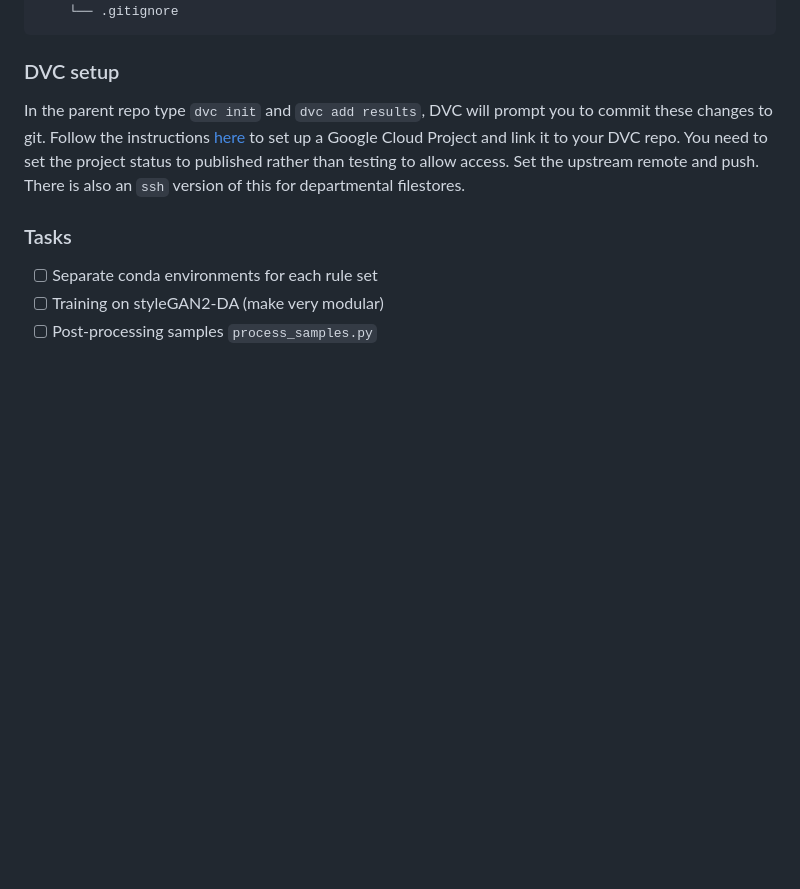
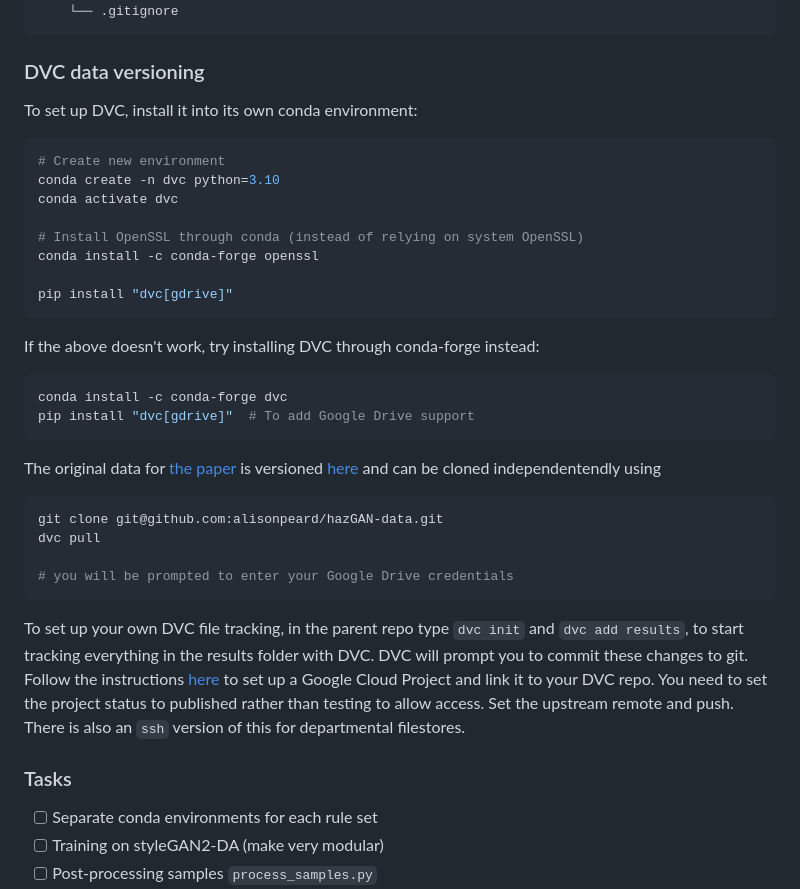
Before and after one commit to alisonpeard/hazGAN2, a Markdown page: README.md, the part around the change. GitHub-like rendering; blank space fills up the shorter version.

````diff
--- a/README.md
+++ b/README.md
@@ -268,9 +268,38 @@ hazGAN2/
 └── logs/
     └── .gitignore
 ```
-### DVC setup
+### DVC data versioning
 
-In the parent repo type `dvc init` and `dvc add results`, DVC will prompt you to commit these changes to git. Follow the instructions [here](https://dvc.org/doc/user-guide/data-management/remote-storage/google-drive#using-a-custom-google-cloud-project-recommended) to set up a Google Cloud Project and link it to your DVC repo. You need to set the project status to published rather than testing to allow access. Set the upstream remote and push. There is also an `ssh` version of this for departmental filestores.
+To set up DVC, install it into its own conda environment:
+```bash
+# Create new environment
+conda create -n dvc python=3.10
+conda activate dvc
+
+# Install OpenSSL through conda (instead of relying on system OpenSSL)
+conda install -c conda-forge openssl
+
+pip install "dvc[gdrive]"
+```
+
+If the above doesn't work, try installing DVC through conda-forge instead:
+```bash
+conda install -c conda-forge dvc
+pip install "dvc[gdrive]"  # To add Google Drive support
+```
+
+The original data for [the paper](link/to/paper) is versioned [here](https://github.com/alisonpeard/hazGAN-data) and can be cloned independentendly using
+
+```bash
+git clone git@github.com:alisonpeard/hazGAN-data.git
+dvc pull
+
+# you will be prompted to enter your Google Drive credentials
+```
+
+To set up your own DVC file tracking, in the parent repo type `dvc init` and `dvc add results`, to start tracking everything in the results folder with DVC. DVC will prompt you to commit these changes to git. Follow the instructions [here](https://dvc.org/doc/user-guide/data-management/remote-storage/google-drive#using-a-custom-google-cloud-project-recommended) to set up a Google Cloud Project and link it to your DVC repo. You need to set the project status to published rather than testing to allow access. Set the upstream remote and push. There is also an `ssh` version of this for departmental filestores.
+
+
 ### Tasks
 - [ ] Separate conda environments for each rule set
 - [ ] Training on styleGAN2-DA (make very modular)
````
